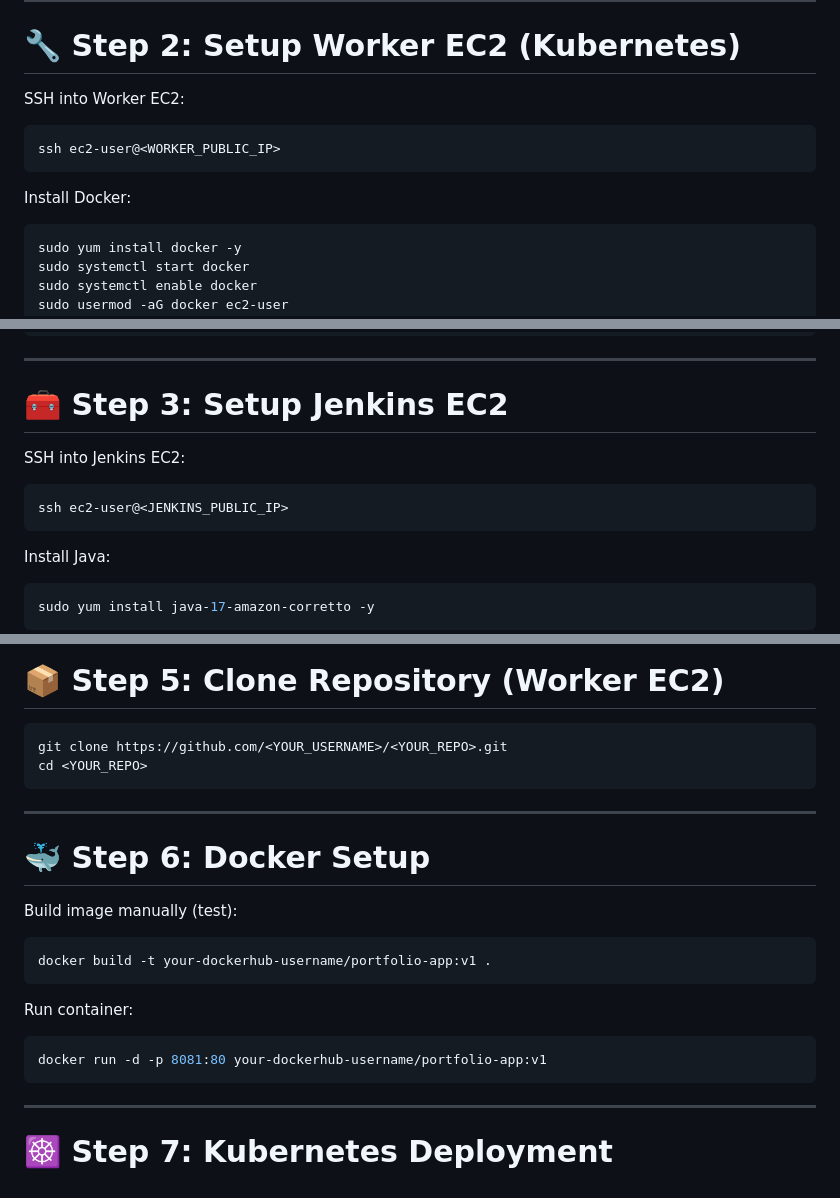
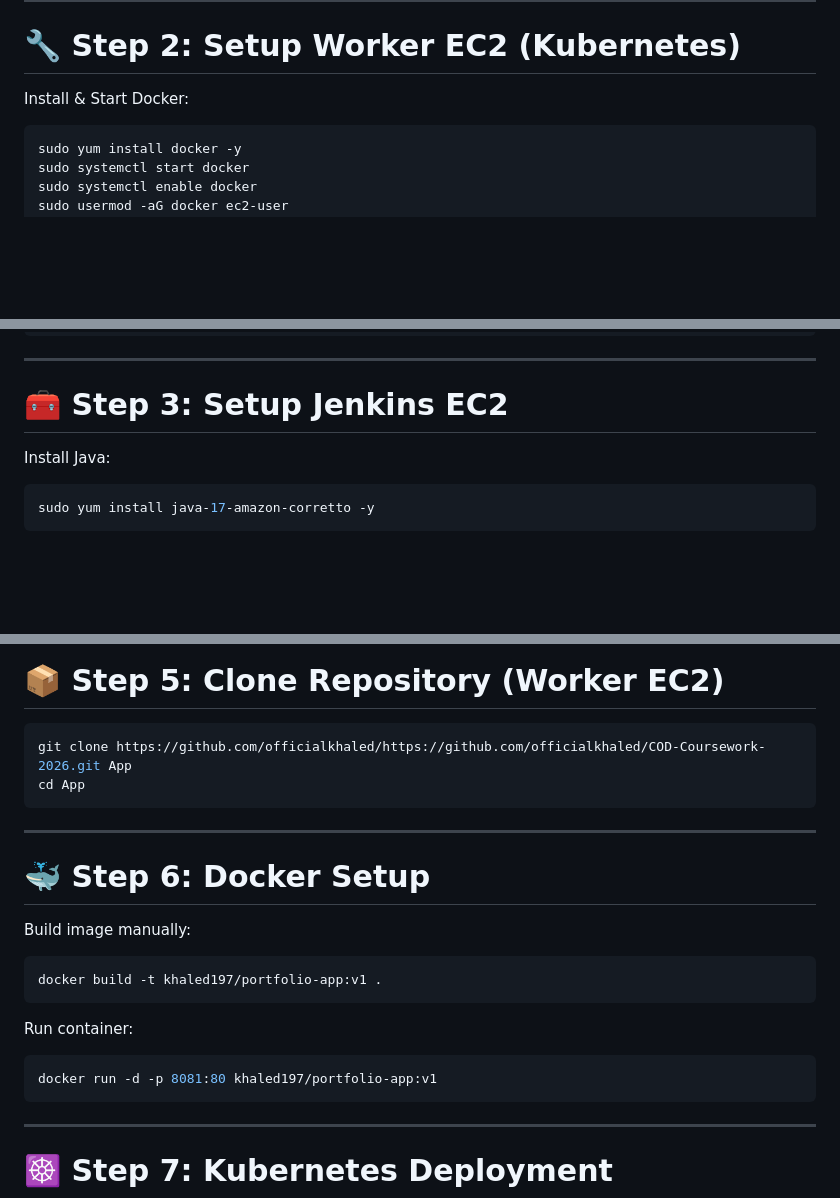
Before and after one commit to officialkhaled/COD-Coursework-2026, a Markdown page: README.md, 3 parts joined by grey strips. Rendered like a GitHub page; blank space fills up the shorter version.

Commit message:
Revise README for clarity and accuracy
Updated README to clarify instructions and correct repository links.

````diff
--- a/README.md
+++ b/README.md
@@ -78,13 +77,7 @@ Create **2 EC2 instances (Amazon Linux)**:
 
 # 🔧 Step 2: Setup Worker EC2 (Kubernetes)
 
-SSH into Worker EC2:
-
-```bash
-ssh ec2-user@<WORKER_PUBLIC_IP>
-```
-
-Install Docker:
+Install & Start Docker:
 
 ```bash
 sudo yum install docker -y
@@ -125,12 +118,6 @@ kubectl get nodes
 
 # 🧰 Step 3: Setup Jenkins EC2
 
-SSH into Jenkins EC2:
-
-```bash
-ssh ec2-user@<JENKINS_PUBLIC_IP>
-```
-
 Install Java:
 
 ```bash
@@ -204,24 +191,24 @@ chmod 600 ~/.ssh/authorized_keys
 # 📦 Step 5: Clone Repository (Worker EC2)
 
 ```bash
-git clone https://github.com/<YOUR_USERNAME>/<YOUR_REPO>.git
-cd <YOUR_REPO>
+git clone https://github.com/officialkhaled/https://github.com/officialkhaled/COD-Coursework-2026.git App
+cd App
 ```
 
 ---
 
 # 🐳 Step 6: Docker Setup
 
-Build image manually (test):
+Build image manually:
 
 ```bash
-docker build -t your-dockerhub-username/portfolio-app:v1 .
+docker build -t khaled197/portfolio-app:v1 .
 ```
 
 Run container:
 
 ```bash
-docker run -d -p 8081:80 your-dockerhub-username/portfolio-app:v1
+docker run -d -p 8081:80 khaled197/portfolio-app:v1
 ```
 
 ---
````
Also changed, not shown: other parts of README.md (+6 -13 lines).
